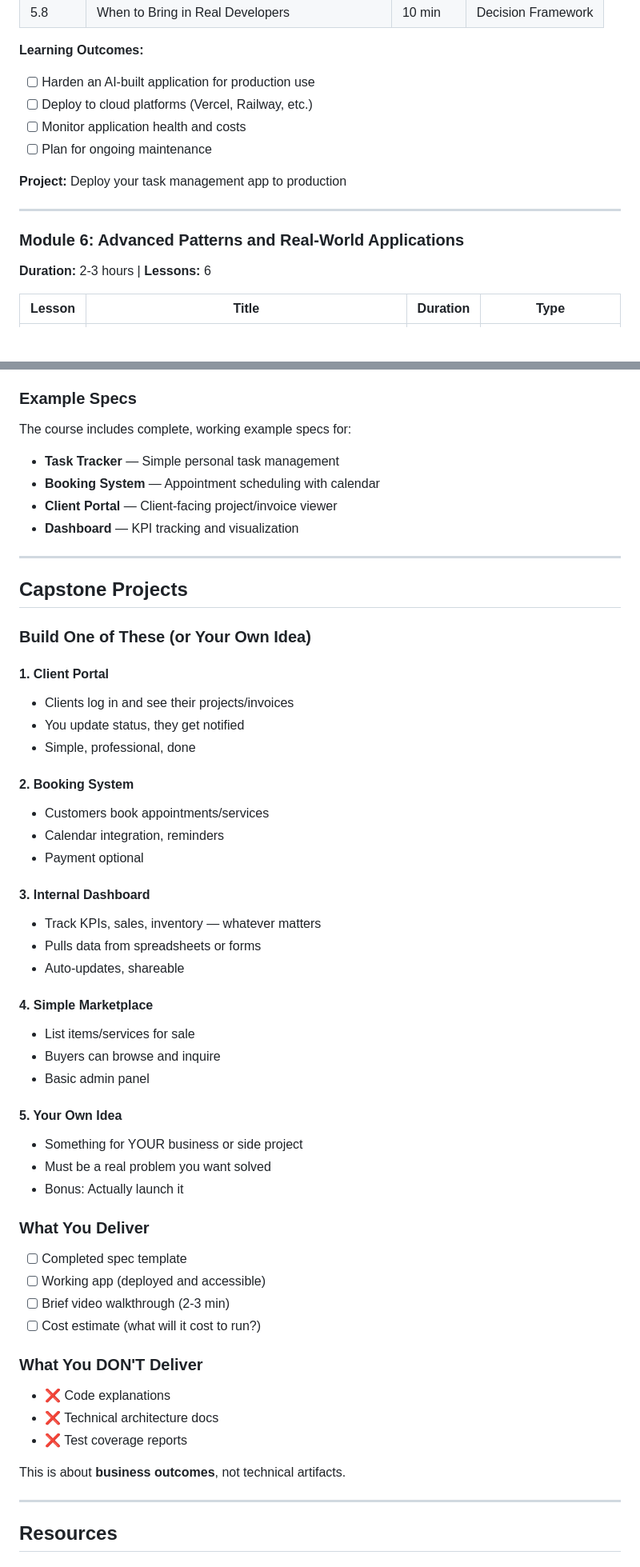
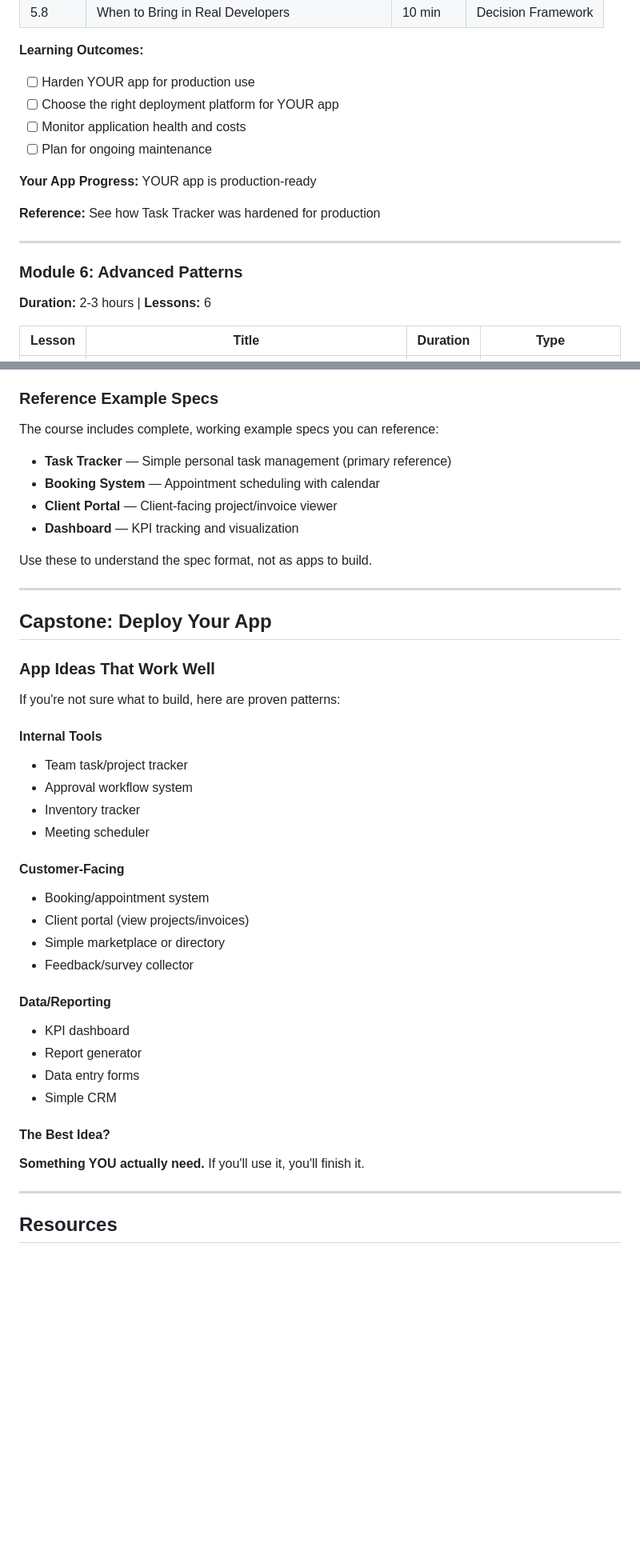
Before and after one commit to andyvadul/autobuild-ai, a Markdown page: docs/course-content.md, 2 parts joined by grey strips. Shown at 80% size. Drawn GitHub-style; blank space fills up the shorter version.

```diff
--- a/docs/course-content.md
+++ b/docs/course-content.md
@@ -282,16 +293,18 @@ Enable business professionals to turn ideas into production-ready applications w
 | 5.8 | When to Bring in Real Developers | 10 min | Decision Framework |
 
 **Learning Outcomes:**
-- [ ] Harden an AI-built application for production use
-- [ ] Deploy to cloud platforms (Vercel, Railway, etc.)
+- [ ] Harden YOUR app for production use
+- [ ] Choose the right deployment platform for YOUR app
 - [ ] Monitor application health and costs
 - [ ] Plan for ongoing maintenance
 
-**Project:** Deploy your task management app to production
+**Your App Progress:** YOUR app is production-ready
+
+**Reference:** See how Task Tracker was hardened for production
 
 ---
 
-### Module 6: Advanced Patterns and Real-World Applications
+### Module 6: Advanced Patterns
 **Duration:** 2-3 hours | **Lessons:** 6
 
 | Lesson | Title | Duration | Type |
@@ -344,60 +389,45 @@ The main spec template includes these sections:
 6. **Success Criteria** — How you know it's working
 7. **Non-Goals** — What this app explicitly won't do
 
-### Example Specs
+### Reference Example Specs
 
-The course includes complete, working example specs for:
+The course includes complete, working example specs you can reference:
 
-- **Task Tracker** — Simple personal task management
+- **Task Tracker** — Simple personal task management (primary reference)
 - **Booking System** — Appointment scheduling with calendar
 - **Client Portal** — Client-facing project/invoice viewer
 - **Dashboard** — KPI tracking and visualization
 
+Use these to understand the spec format, not as apps to build.
+
 ---
 
-## Capstone Projects
+## Capstone: Deploy Your App
 
-### Build One of These (or Your Own Idea)
+### App Ideas That Work Well
 
-#### 1. Client Portal
-- Clients log in and see their projects/invoices
-- You update status, they get notified
-- Simple, professional, done
+If you're not sure what to build, here are proven patterns:
 
-#### 2. Booking System
-- Customers book appointments/services
-- Calendar integration, reminders
-- Payment optional
+#### Internal Tools
+- Team task/project tracker
+- Approval workflow system
+- Inventory tracker
+- Meeting scheduler
 
-#### 3. Internal Dashboard
-- Track KPIs, sales, inventory — whatever matters
-- Pulls data from spreadsheets or forms
-- Auto-updates, shareable
+#### Customer-Facing
+- Booking/appointment system
+- Client portal (view projects/invoices)
+- Simple marketplace or directory
+- Feedback/survey collector
 
-#### 4. Simple Marketplace
-- List items/services for sale
-- Buyers can browse and inquire
-- Basic admin panel
+#### Data/Reporting
+- KPI dashboard
+- Report generator
+- Data entry forms
+- Simple CRM
 
-#### 5. Your Own Idea
-- Something for YOUR business or side project
-- Must be a real problem you want solved
-- Bonus: Actually launch it
-
-### What You Deliver
-
-- [ ] Completed spec template
-- [ ] Working app (deployed and accessible)
-- [ ] Brief video walkthrough (2-3 min)
-- [ ] Cost estimate (what will it cost to run?)
-
-### What You DON'T Deliver
-
-- ❌ Code explanations
-- ❌ Technical architecture docs
-- ❌ Test coverage reports
-
-This is about **business outcomes**, not technical artifacts.
+#### The Best Idea?
+**Something YOU actually need.** If you'll use it, you'll finish it.
 
 ---
 
```
Also changed, not shown: other parts of docs/course-content.md (+106 -62 lines).
